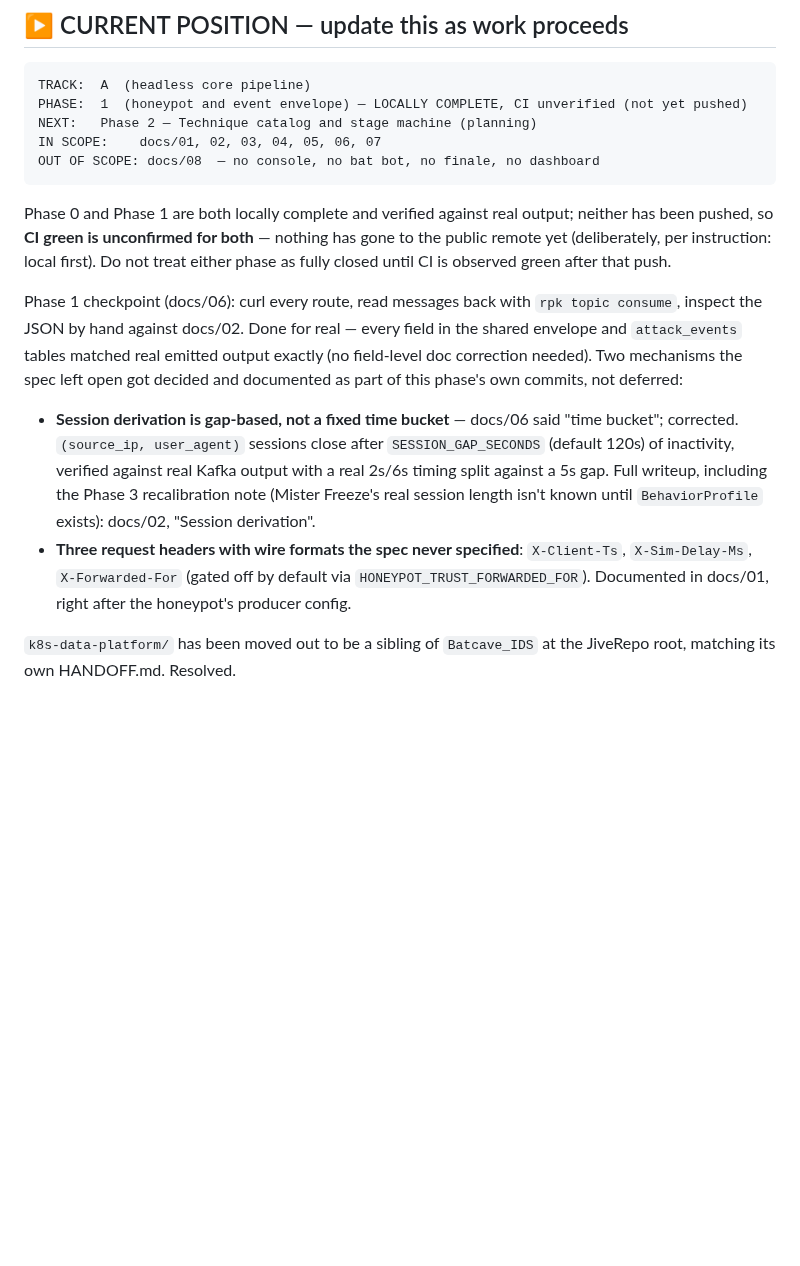
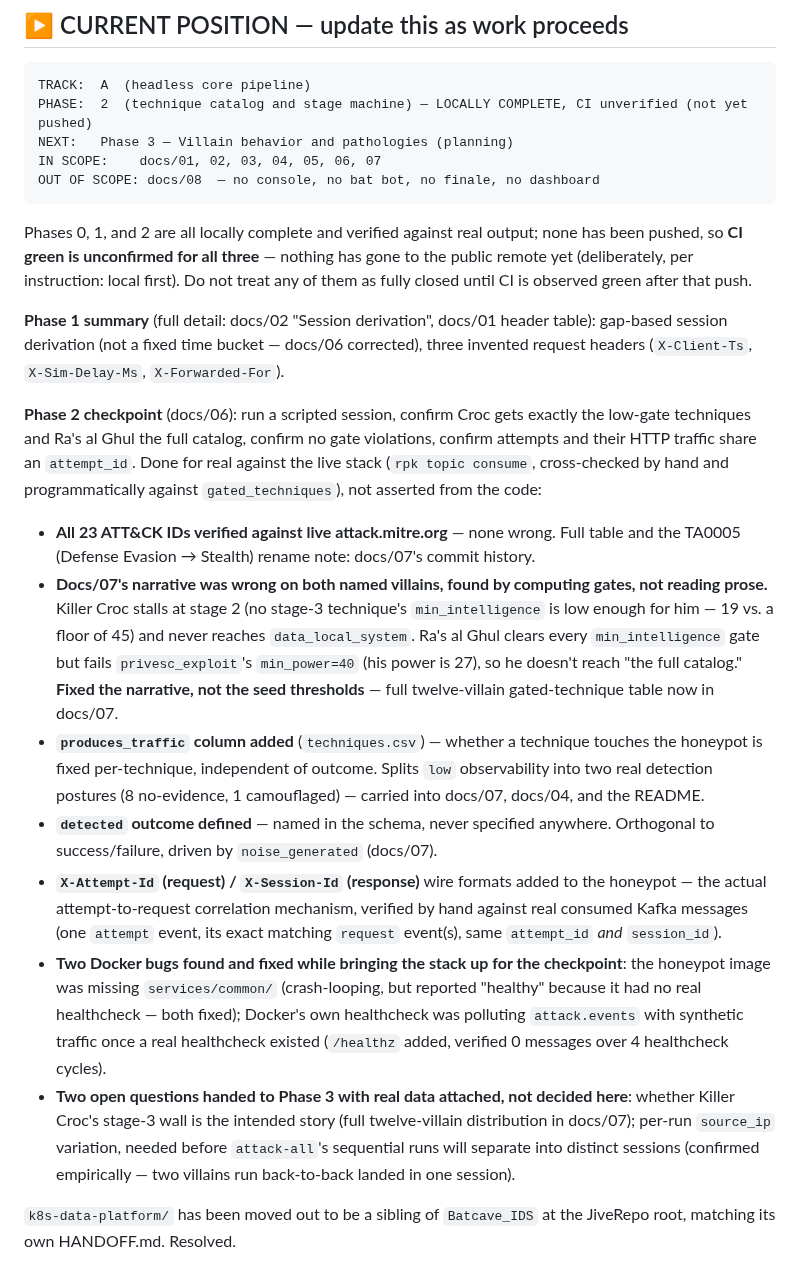
Before and after one commit to jivejong/JiveRepo, a Markdown page: Batcave_IDS/CLAUDE.md, the part around the change. Drawn GitHub-style; blank space fills up the shorter version.

Commit message:
Phase 2 complete: update CURRENT POSITION
Checkpoint verified end to end against the live stack: scripted session
run for multiple villains, attempt_id/session_id correlation confirmed
by hand from real consumed Kafka messages, gating cross-checked
programmatically against all twelve villains (zero violations), two
real Docker bugs found and fixed along the way (missing module in the
image, healthcheck polluting the topic). Not yet pushed, so CI remains
unconfirmed for Phases 0-2.

````diff
--- a/Batcave_IDS/CLAUDE.md
+++ b/Batcave_IDS/CLAUDE.md
@@ -8,31 +8,53 @@ Context for Claude Code working in this repository.
 
 ```
 TRACK:  A  (headless core pipeline)
-PHASE:  1  (honeypot and event envelope) — LOCALLY COMPLETE, CI unverified (not yet pushed)
-NEXT:   Phase 2 — Technique catalog and stage machine (planning)
+PHASE:  2  (technique catalog and stage machine) — LOCALLY COMPLETE, CI unverified (not yet pushed)
+NEXT:   Phase 3 — Villain behavior and pathologies (planning)
 IN SCOPE:    docs/01, 02, 03, 04, 05, 06, 07
 OUT OF SCOPE: docs/08  — no console, no bat bot, no finale, no dashboard
 ```
 
-Phase 0 and Phase 1 are both locally complete and verified against real output; neither has been
-pushed, so **CI green is unconfirmed for both** — nothing has gone to the public remote yet
-(deliberately, per instruction: local first). Do not treat either phase as fully closed until CI is
+Phases 0, 1, and 2 are all locally complete and verified against real output; none has been pushed,
+so **CI green is unconfirmed for all three** — nothing has gone to the public remote yet
+(deliberately, per instruction: local first). Do not treat any of them as fully closed until CI is
 observed green after that push.
 
-Phase 1 checkpoint (docs/06): curl every route, read messages back with `rpk topic consume`,
-inspect the JSON by hand against docs/02. Done for real — every field in the shared envelope and
-`attack_events` tables matched real emitted output exactly (no field-level doc correction needed).
-Two mechanisms the spec left open got decided and documented as part of this phase's own commits,
-not deferred:
+**Phase 1 summary** (full detail: docs/02 "Session derivation", docs/01 header table): gap-based
+session derivation (not a fixed time bucket — docs/06 corrected), three invented request headers
+(`X-Client-Ts`, `X-Sim-Delay-Ms`, `X-Forwarded-For`).
 
-- **Session derivation is gap-based, not a fixed time bucket** — docs/06 said "time bucket";
-  corrected. `(source_ip, user_agent)` sessions close after `SESSION_GAP_SECONDS` (default 120s) of
-  inactivity, verified against real Kafka output with a real 2s/6s timing split against a 5s gap.
-  Full writeup, including the Phase 3 recalibration note (Mister Freeze's real session length isn't
-  known until `BehaviorProfile` exists): docs/02, "Session derivation".
-- **Three request headers with wire formats the spec never specified**: `X-Client-Ts`,
-  `X-Sim-Delay-Ms`, `X-Forwarded-For` (gated off by default via `HONEYPOT_TRUST_FORWARDED_FOR`).
-  Documented in docs/01, right after the honeypot's producer config.
+**Phase 2 checkpoint** (docs/06): run a scripted session, confirm Croc gets exactly the low-gate
+techniques and Ra's al Ghul the full catalog, confirm no gate violations, confirm attempts and
+their HTTP traffic share an `attempt_id`. Done for real against the live stack (`rpk topic
+consume`, cross-checked by hand and programmatically against `gated_techniques`), not asserted from
+the code:
+
+- **All 23 ATT&CK IDs verified against live attack.mitre.org** — none wrong. Full table and the
+  TA0005 (Defense Evasion → Stealth) rename note: docs/07's commit history.
+- **Docs/07's narrative was wrong on both named villains, found by computing gates, not reading
+  prose.** Killer Croc stalls at stage 2 (no stage-3 technique's `min_intelligence` is low enough
+  for him — 19 vs. a floor of 45) and never reaches `data_local_system`. Ra's al Ghul clears every
+  `min_intelligence` gate but fails `privesc_exploit`'s `min_power=40` (his power is 27), so he
+  doesn't reach "the full catalog." **Fixed the narrative, not the seed thresholds** — full
+  twelve-villain gated-technique table now in docs/07.
+- **`produces_traffic` column added** (`techniques.csv`) — whether a technique touches the honeypot
+  is fixed per-technique, independent of outcome. Splits `low` observability into two real
+  detection postures (8 no-evidence, 1 camouflaged) — carried into docs/07, docs/04, and the README.
+- **`detected` outcome defined** — named in the schema, never specified anywhere. Orthogonal to
+  success/failure, driven by `noise_generated` (docs/07).
+- **`X-Attempt-Id` (request) / `X-Session-Id` (response)** wire formats added to the honeypot —
+  the actual attempt-to-request correlation mechanism, verified by hand against real consumed
+  Kafka messages (one `attempt` event, its exact matching `request` event(s), same `attempt_id`
+  *and* `session_id`).
+- **Two Docker bugs found and fixed while bringing the stack up for the checkpoint**: the honeypot
+  image was missing `services/common/` (crash-looping, but reported "healthy" because it had no
+  real healthcheck — both fixed); Docker's own healthcheck was polluting `attack.events` with
+  synthetic traffic once a real healthcheck existed (`/healthz` added, verified 0 messages over 4
+  healthcheck cycles).
+- **Two open questions handed to Phase 3 with real data attached, not decided here**: whether
+  Killer Croc's stage-3 wall is the intended story (full twelve-villain distribution in docs/07);
+  per-run `source_ip` variation, needed before `attack-all`'s sequential runs will separate into
+  distinct sessions (confirmed empirically — two villains run back-to-back landed in one session).
 
 `k8s-data-platform/` has been moved out to be a sibling of `Batcave_IDS` at the JiveRepo root,
 matching its own HANDOFF.md. Resolved.
````
